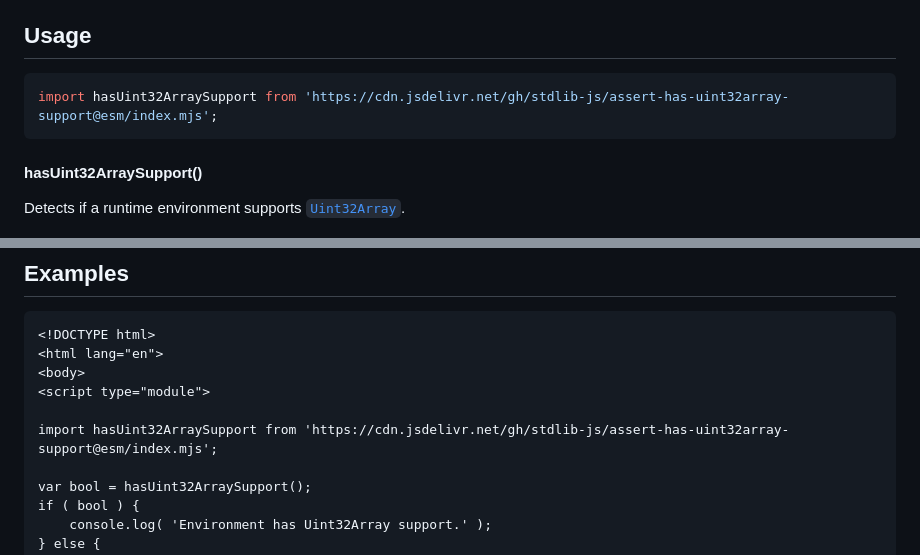
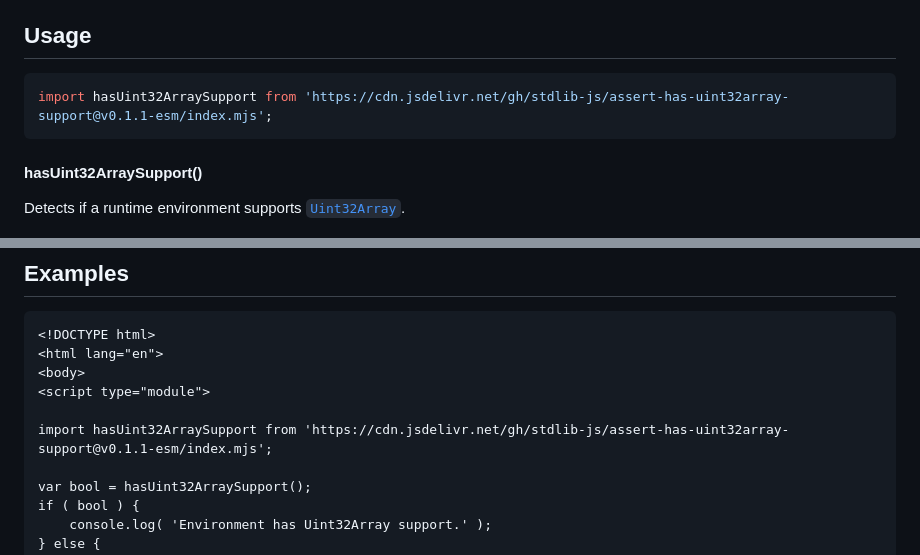
Before and after one commit to stdlib-js/assert-has-uint32array-support, a Markdown page: README.md, 2 parts joined by grey strips. GitHub-like rendering.

Commit message:
Update README.md for ESM bundle v0.1.1

````diff
--- a/README.md
+++ b/README.md
@@ -42,7 +42,7 @@ limitations under the License.
 ## Usage
 
 ```javascript
-import hasUint32ArraySupport from 'https://cdn.jsdelivr.net/gh/stdlib-js/assert-has-uint32array-support@esm/index.mjs';
+import hasUint32ArraySupport from 'https://cdn.jsdelivr.net/gh/stdlib-js/assert-has-uint32array-support@v0.1.1-esm/index.mjs';
 ```
 
 #### hasUint32ArraySupport()
@@ -70,7 +70,7 @@ var bool = hasUint32ArraySupport();
 <body>
 <script type="module">
 
-import hasUint32ArraySupport from 'https://cdn.jsdelivr.net/gh/stdlib-js/assert-has-uint32array-support@esm/index.mjs';
+import hasUint32ArraySupport from 'https://cdn.jsdelivr.net/gh/stdlib-js/assert-has-uint32array-support@v0.1.1-esm/index.mjs';
 
 var bool = hasUint32ArraySupport();
 if ( bool ) {
````
